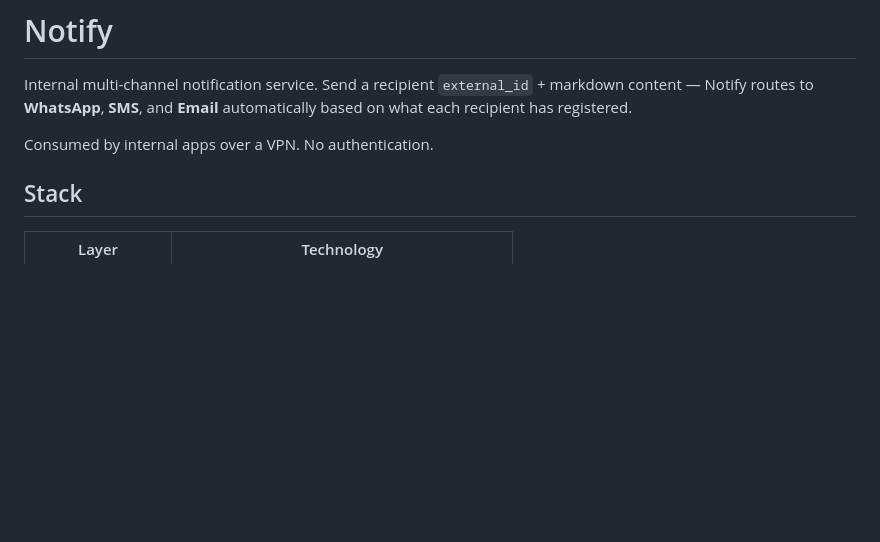
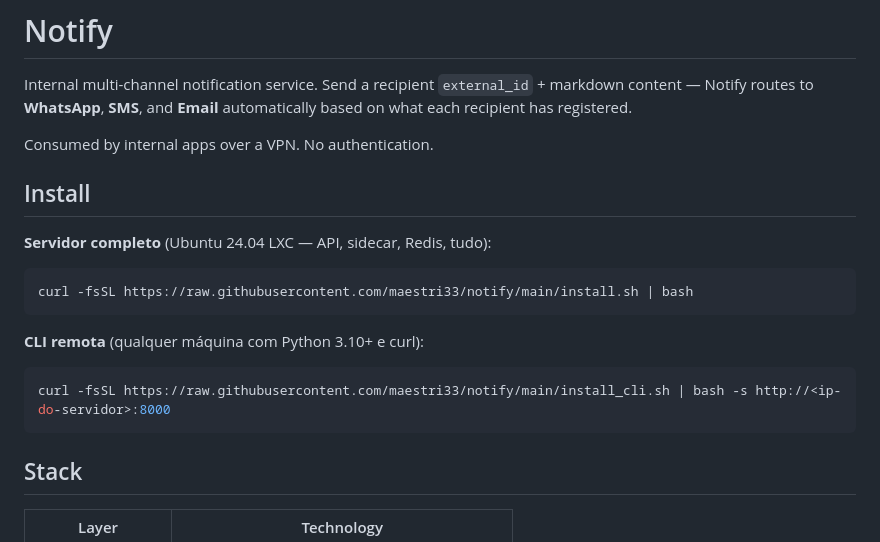
Before and after one commit to maestri33/notify, a Markdown page: README.md, the part around the change. GitHub-like rendering; blank space fills up the shorter version.

Commit message:
docs: add one-liner install commands to README top
Co-Authored-By: Claude Opus 4.7 <noreply@anthropic.com>

````diff
--- a/README.md
+++ b/README.md
@@ -3,6 +3,20 @@
 Internal multi-channel notification service. Send a recipient `external_id` + markdown content — Notify routes to **WhatsApp**, **SMS**, and **Email** automatically based on what each recipient has registered.
 
 Consumed by internal apps over a VPN. No authentication.
+
+## Install
+
+**Servidor completo** (Ubuntu 24.04 LXC — API, sidecar, Redis, tudo):
+
+```bash
+curl -fsSL https://raw.githubusercontent.com/maestri33/notify/main/install.sh | bash
+```
+
+**CLI remota** (qualquer máquina com Python 3.10+ e curl):
+
+```bash
+curl -fsSL https://raw.githubusercontent.com/maestri33/notify/main/install_cli.sh | bash -s http://<ip-do-servidor>:8000
+```
 
 ## Stack
 
````
